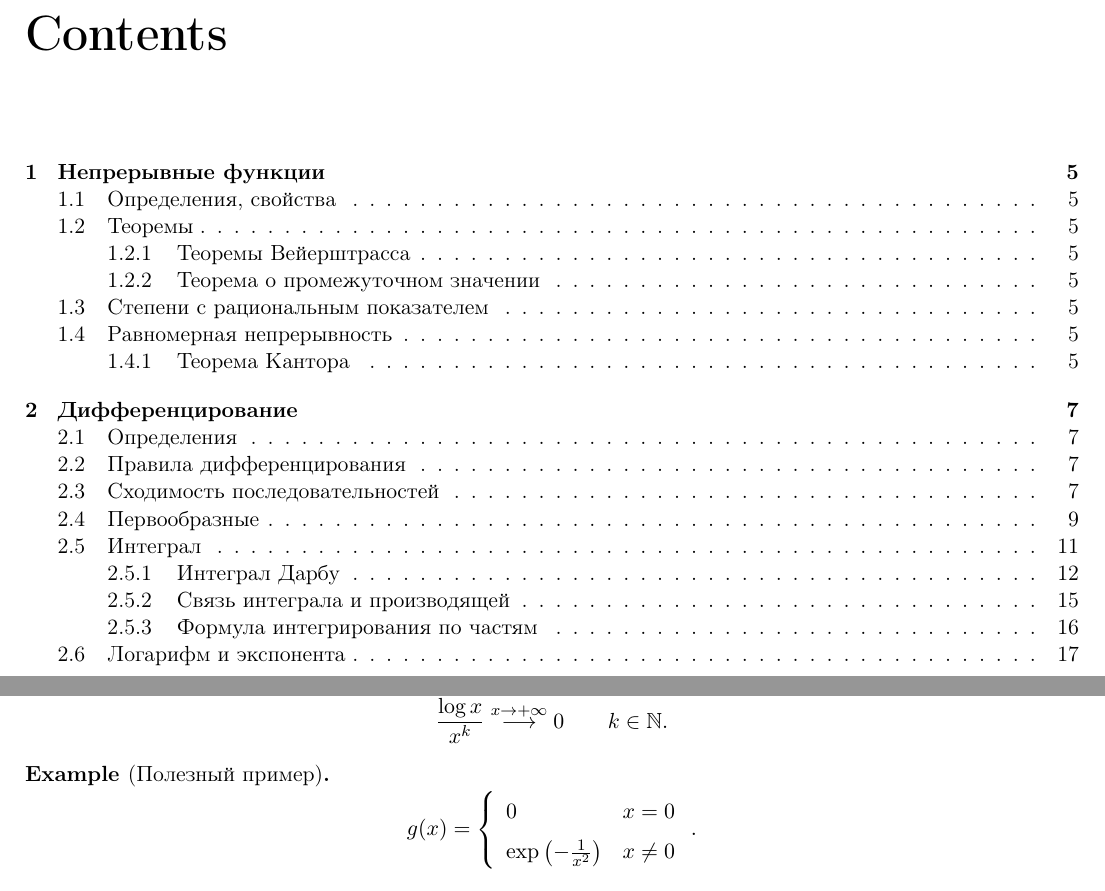
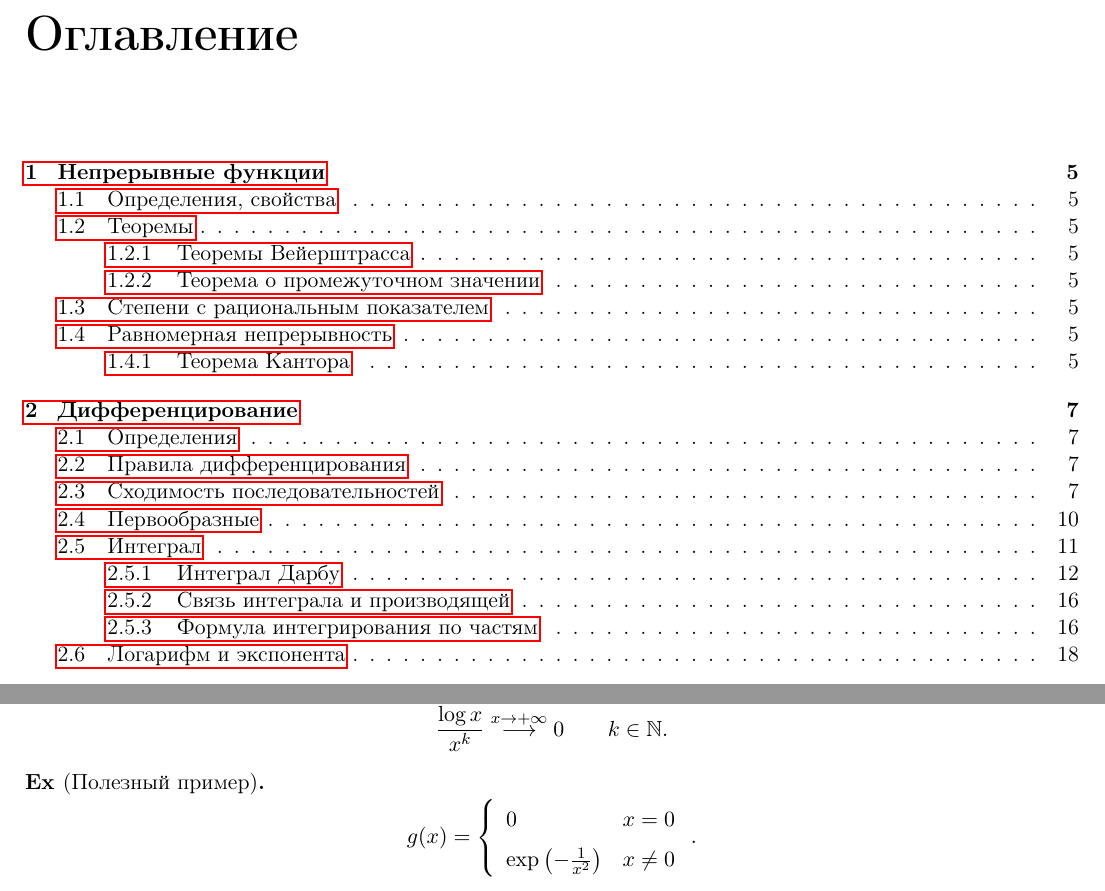
Before and after one commit to tamarinvs19/theory_university, a LaTeX book (matan/semester_1/part_2/matan_part2.tex): two parts of pages 3 and 20 of 21 before the commit and two parts of pages 3 and 21 of 22 after it, joined at a grey line, cut at the place of the change. Compiled offline with pdfLaTeX.

Commit message:
update styles

```diff
--- a/matan/semester_1/part_2/matan_part2.tex
+++ b/matan/semester_1/part_2/matan_part2.tex
@@ -1,6 +1,7 @@
 \documentclass[11pt]{book}
 \usepackage [utf8] {inputenc}
 \usepackage [T2A] {fontenc}
+\usepackage[english, russian]{babel}
 \usepackage {amsfonts}
 % \usepackage{eufrak}
 \usepackage{amssymb, amsthm}
@@ -12,8 +13,19 @@
 \usepackage{comment}
 \usepackage{cmap}
 \usepackage[pdftex]{graphicx}
-% \usepackage{hyperref}
+\usepackage{hyperref}
 \usepackage{epstopdf}
+
+% разметка страницы и колонтитул
+\usepackage[left=1.5cm,right=1.5cm,top=2cm,bottom=1.5cm,bindingoffset=0cm]{geometry}
+\usepackage{fancybox,fancyhdr}
+\fancyhead[RO,LE]{\thepage}
+% \fancyfoot[RO,LE]{\thesection}
+\fancyfoot[C]{}
+% \fancyhead[L]{\section}
+\fancyfoot[C]{}
+
+\pagestyle{fancy}
 
 \usepackage{import}
 \usepackage{xifthen}
@@ -39,2 +39,0 @@
-\clearpage
-\tableofcontents
@@ -71,7 +46,51 @@
 \newcommand{\Pm}{\mathbb{P}}
 \newcommand{\ilim}{\int\limits}
 \newcommand{\slim}{\sum\limits}
+\newcommand{\im}{{\mathop{\text{\rm Im}}}~}
+\newcommand{\re}{{\mathop{\text{\rm Re}}}~}
+\newcommand{\ke}{{\mathop{\text{\rm Ker}}}~}
+\newcommand{\ord}{{\mathop{\text{\rm ord}}}~}
+\newcommand{\lcm}{{\mathop{\text{\rm lcm}}}~}
+\newcommand{\sign}{{\mathop{\text{\rm sign}}}}
 \newcommand{\pivi}{\stackrel \circ }
+
+\def\mydef{\mathrel{\stackrel{\rm def}=}}
+
+
+\renewcommand{\proofname}{Proof}
+
+\usepackage{mdframed}
+\mdfsetup{skipabove=1em,skipbelow=0em}
+\theoremstyle{definition}
+\newmdtheoremenv[nobreak=true]{defn}{Def}
+\theoremstyle{plain}
+\newmdtheoremenv[nobreak=true]{thm}{Theorem}
+
+\theoremstyle{plain}
+% \newtheorem{thm}{Theorem}[section]
+\newtheorem*{lm}{Lemma}
+\newtheorem*{st}{Statement}
+\newtheorem*{prop}{Property}
+
+\theoremstyle{definition}
+% \newtheorem{defn}{Def}
+\newtheorem*{ex}{Ex}
+\newtheorem*{exs}{Exs}
+\newtheorem*{cor}{Corollary}
+\newtheorem*{name}{Designation}
+
+\theoremstyle{remark}
+\newtheorem*{rem}{Remark}
+\newtheorem*{com}{Comment}
+\newtheorem*{note}{Note}
+\newtheorem*{prac}{Practice}
+
+\title{Конспект по матанализу I семестр\\ (лекции Кислякова Сергея Витальевича)}
+\author{Тамарин Вячеслав}
+
+\begin{document}
+\maketitle
+\tableofcontents
 
 
 \chapter{Непрерывные функции}
```
Also changed, not shown: algebra/algebra.tex (+1 -3 lines), algebra/algebra.pdf, matan/semester_1/part_2/matan_part2.pdf, matan/semester_1/part_2/matan_part2.tex (35 more changed lines).
